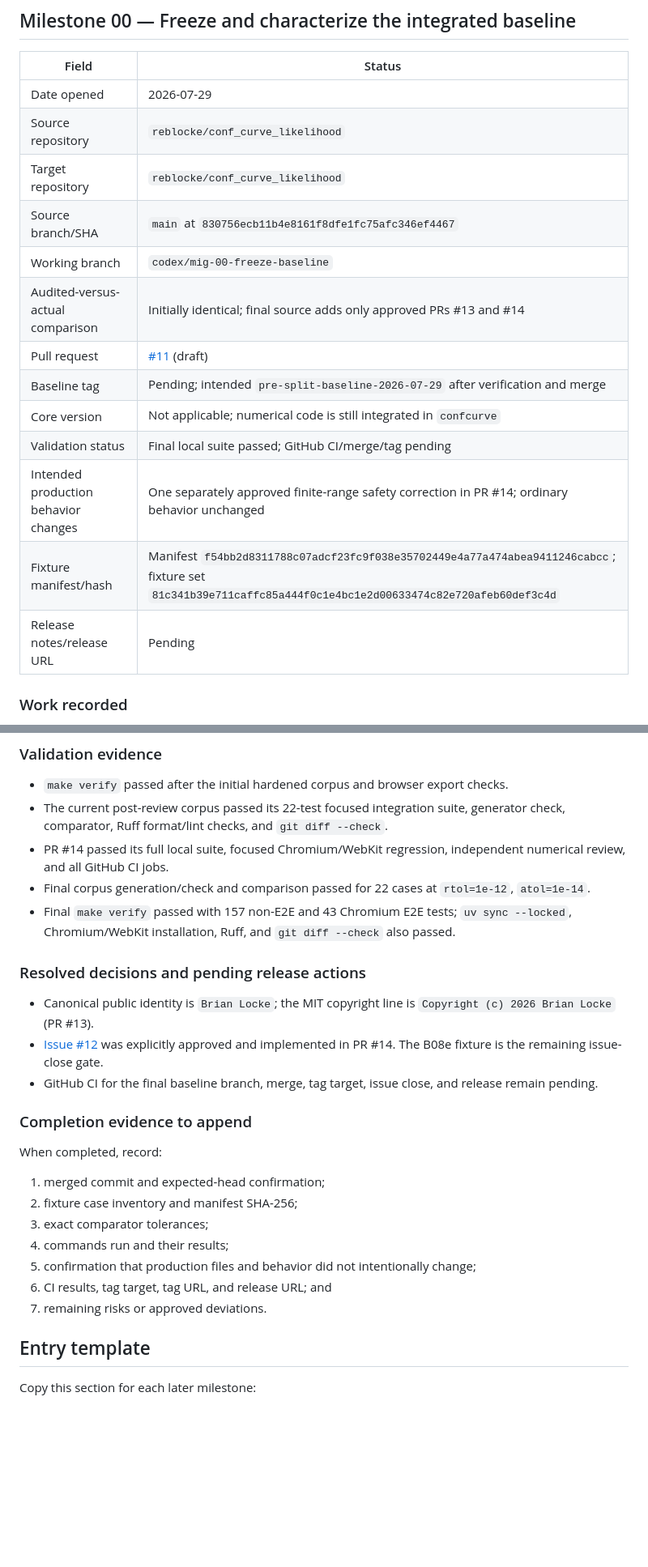
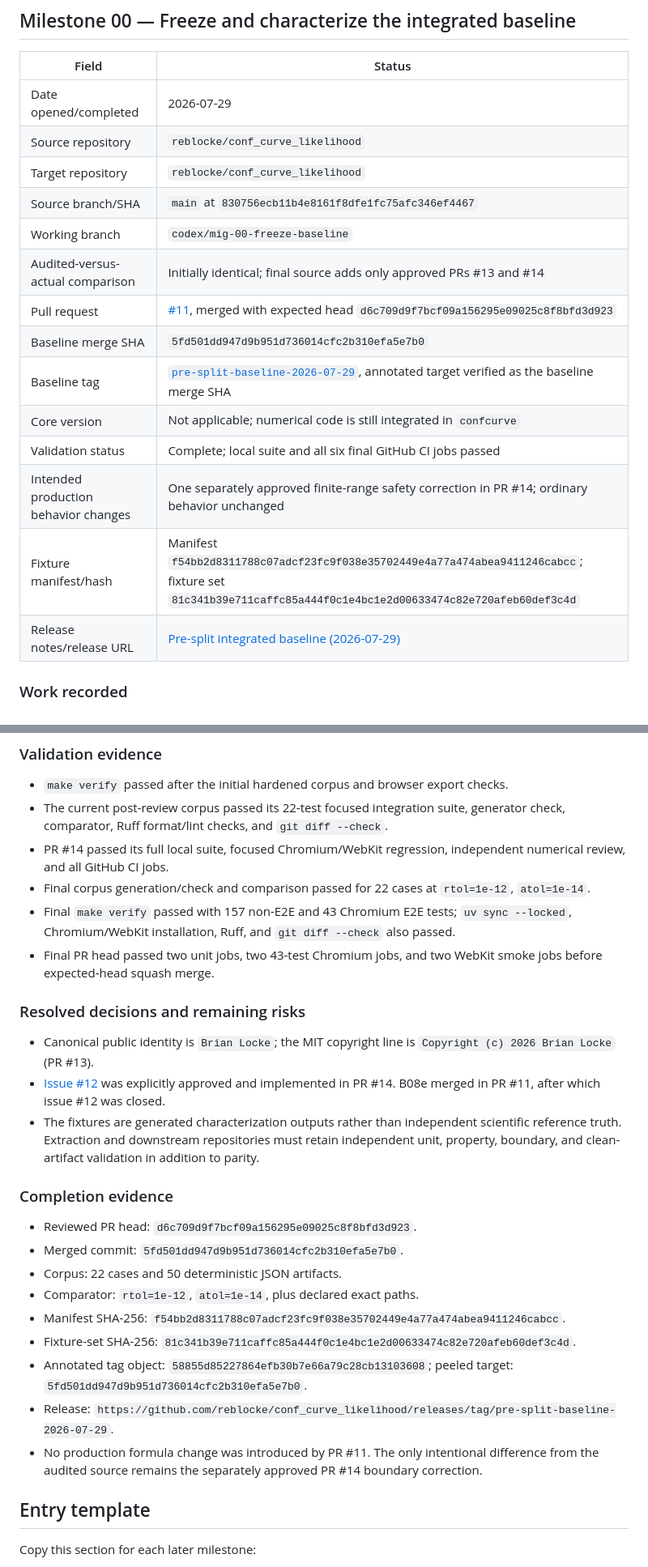
Before and after one commit to reblocke/conf_curve_likelihood, a Markdown page: docs/migration/MIGRATION_LOG.md, 2 parts joined by grey strips. Shown at 81% size. Drawn GitHub-style; blank space fills up the shorter version.

Commit message:
Record pre-split baseline release (#15)

```diff
--- a/docs/migration/MIGRATION_LOG.md
+++ b/docs/migration/MIGRATION_LOG.md
@@ -17,19 +17,20 @@
 
 | Field | Status |
 |---|---|
-| Date opened | 2026-07-29 |
+| Date opened/completed | 2026-07-29 |
 | Source repository | `reblocke/conf_curve_likelihood` |
 | Target repository | `reblocke/conf_curve_likelihood` |
 | Source branch/SHA | `main` at `830756ecb11b4e8161f8dfe1fc75afc346ef4467` |
 | Working branch | `codex/mig-00-freeze-baseline` |
 | Audited-versus-actual comparison | Initially identical; final source adds only approved PRs #13 and #14 |
-| Pull request | [#11](https://github.com/reblocke/conf_curve_likelihood/pull/11) (draft) |
-| Baseline tag | Pending; intended `pre-split-baseline-2026-07-29` after verification and merge |
+| Pull request | [#11](https://github.com/reblocke/conf_curve_likelihood/pull/11), merged with expected head `d6c709d9f7bcf09a156295e09025c8f8bfd3d923` |
+| Baseline merge SHA | `5fd501dd947d9b951d736014cfc2b310efa5e7b0` |
+| Baseline tag | [`pre-split-baseline-2026-07-29`](https://github.com/reblocke/conf_curve_likelihood/releases/tag/pre-split-baseline-2026-07-29), annotated target verified as the baseline merge SHA |
 | Core version | Not applicable; numerical code is still integrated in `confcurve` |
-| Validation status | Final local suite passed; GitHub CI/merge/tag pending |
+| Validation status | Complete; local suite and all six final GitHub CI jobs passed |
 | Intended production behavior changes | One separately approved finite-range safety correction in PR #14; ordinary behavior unchanged |
 | Fixture manifest/hash | Manifest `f54bb2d8311788c07adcf23fc9f038e35702449e4a77a474abea9411246cabcc`; fixture set `81c341b39e711caffc85a444f0c1e4bc1e2d00633474c82e720afeb60def3c4d` |
-| Release notes/release URL | Pending |
+| Release notes/release URL | [Pre-split integrated baseline (2026-07-29)](https://github.com/reblocke/conf_curve_likelihood/releases/tag/pre-split-baseline-2026-07-29) |
 
 ### Work recorded
 
@@ -54,27 +55,36 @@
   `atol=1e-14`.
 - Final `make verify` passed with 157 non-E2E and 43 Chromium E2E tests; `uv sync --locked`,
   Chromium/WebKit installation, Ruff, and `git diff --check` also passed.
+- Final PR head passed two unit jobs, two 43-test Chromium jobs, and two WebKit smoke jobs
+  before expected-head squash merge.
 
-### Resolved decisions and pending release actions
+### Resolved decisions and remaining risks
 
 - Canonical public identity is `Brian Locke`; the MIT copyright line is
   `Copyright (c) 2026 Brian Locke` (PR #13).
 - [Issue #12](https://github.com/reblocke/conf_curve_likelihood/issues/12) was explicitly
-  approved and implemented in PR #14. The B08e fixture is the remaining issue-close gate.
-- GitHub CI for the final baseline branch, merge, tag target, issue close, and release remain
-  pending.
+  approved and implemented in PR #14. B08e merged in PR #11, after which issue #12 was
+  closed.
+- The fixtures are generated characterization outputs rather than independent scientific
+  reference truth. Extraction and downstream repositories must retain independent unit,
+  property, boundary, and clean-artifact validation in addition to parity.
 
-### Completion evidence to append
+### Completion evidence
 
-When completed, record:
-
-1. merged commit and expected-head confirmation;
-2. fixture case inventory and manifest SHA-256;
-3. exact comparator tolerances;
-4. commands run and their results;
-5. confirmation that production files and behavior did not intentionally change;
-6. CI results, tag target, tag URL, and release URL; and
-7. remaining risks or approved deviations.
+- Reviewed PR head: `d6c709d9f7bcf09a156295e09025c8f8bfd3d923`.
+- Merged commit: `5fd501dd947d9b951d736014cfc2b310efa5e7b0`.
+- Corpus: 22 cases and 50 deterministic JSON artifacts.
+- Comparator: `rtol=1e-12`, `atol=1e-14`, plus declared exact paths.
+- Manifest SHA-256:
+  `f54bb2d8311788c07adcf23fc9f038e35702449e4a77a474abea9411246cabcc`.
+- Fixture-set SHA-256:
+  `81c341b39e711caffc85a444f0c1e4bc1e2d00633474c82e720afeb60def3c4d`.
+- Annotated tag object: `58855d85227864efb30b7e66a79c28cb13103608`; peeled target:
+  `5fd501dd947d9b951d736014cfc2b310efa5e7b0`.
+- Release:
+  `https://github.com/reblocke/conf_curve_likelihood/releases/tag/pre-split-baseline-2026-07-29`.
+- No production formula change was introduced by PR #11. The only intentional difference
+  from the audited source remains the separately approved PR #14 boundary correction.
 
 ## Entry template
 
```
Also changed, not shown: docs/migration/METADATA_AUDIT.md (+2 -2 lines), docs/migration/SOURCE_BASELINE.md (+16 -11 lines).
